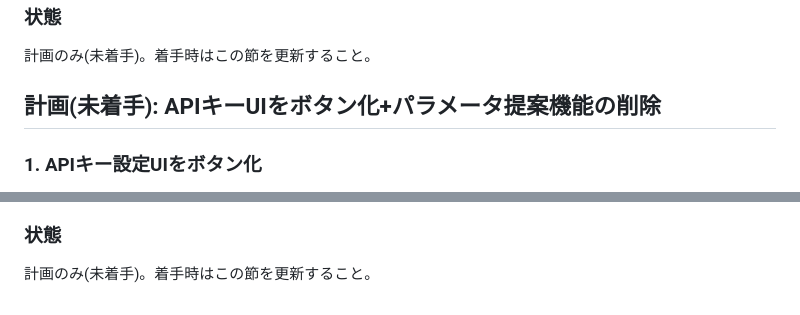
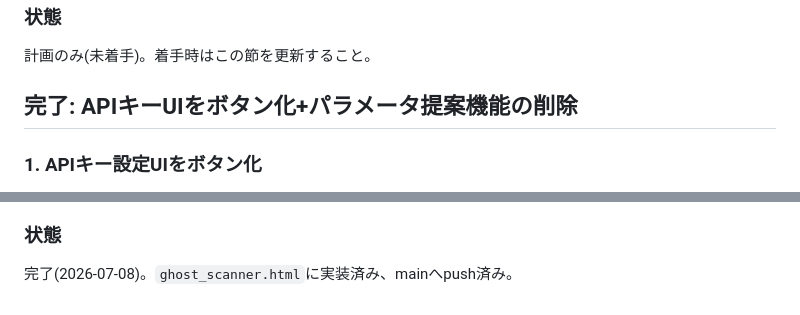
Before and after one commit to amanesf/ghostitd, a Markdown page: GHOST_SCANNER_PLAN.md, 2 parts joined by grey strips. Rendered like a GitHub page.

Commit message:
ゴーストスキャナー計画: APIキーボタン化+パラメータ提案削除を完了に更新
Co-Authored-By: Claude Sonnet 5 <noreply@anthropic.com>
Claude-Session: https://claude.ai/code/session_019NLa6eeEEFepgKev4kMnyg

```diff
--- a/GHOST_SCANNER_PLAN.md
+++ b/GHOST_SCANNER_PLAN.md
@@ -634,7 +634,7 @@ accessoryに含めないでください。迷った場合は「取り除いて
 ### 状態
 計画のみ(未着手)。着手時はこの節を更新すること。
 
-## 計画(未着手): APIキーUIをボタン化+パラメータ提案機能の削除
+## 完了: APIキーUIをボタン化+パラメータ提案機能の削除
 
 ### 1. APIキー設定UIをボタン化
 現状、`ghost_scanner.html`のAPIキー入力欄・モデル選択欄は、ページ上部の
@@ -689,4 +689,4 @@ accessoryに含めないでください。迷った場合は「取り除いて
 - APIキーボタン化は純粋なUI配置変更で、ロジックはHTML移設のみ
 
 ### 状態
-計画のみ(未着手)。着手時はこの節を更新すること。
+完了(2026-07-08)。`ghost_scanner.html`に実装済み、mainへpush済み。
```
